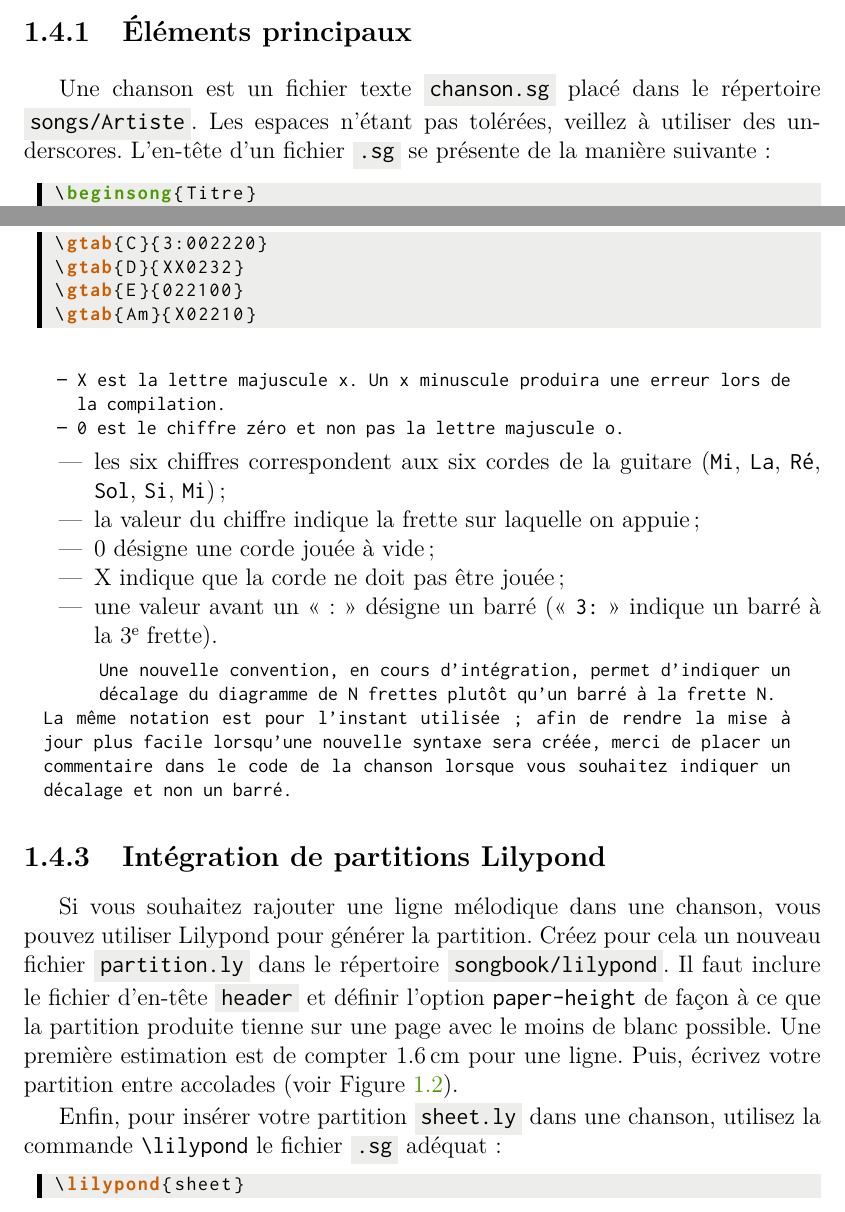
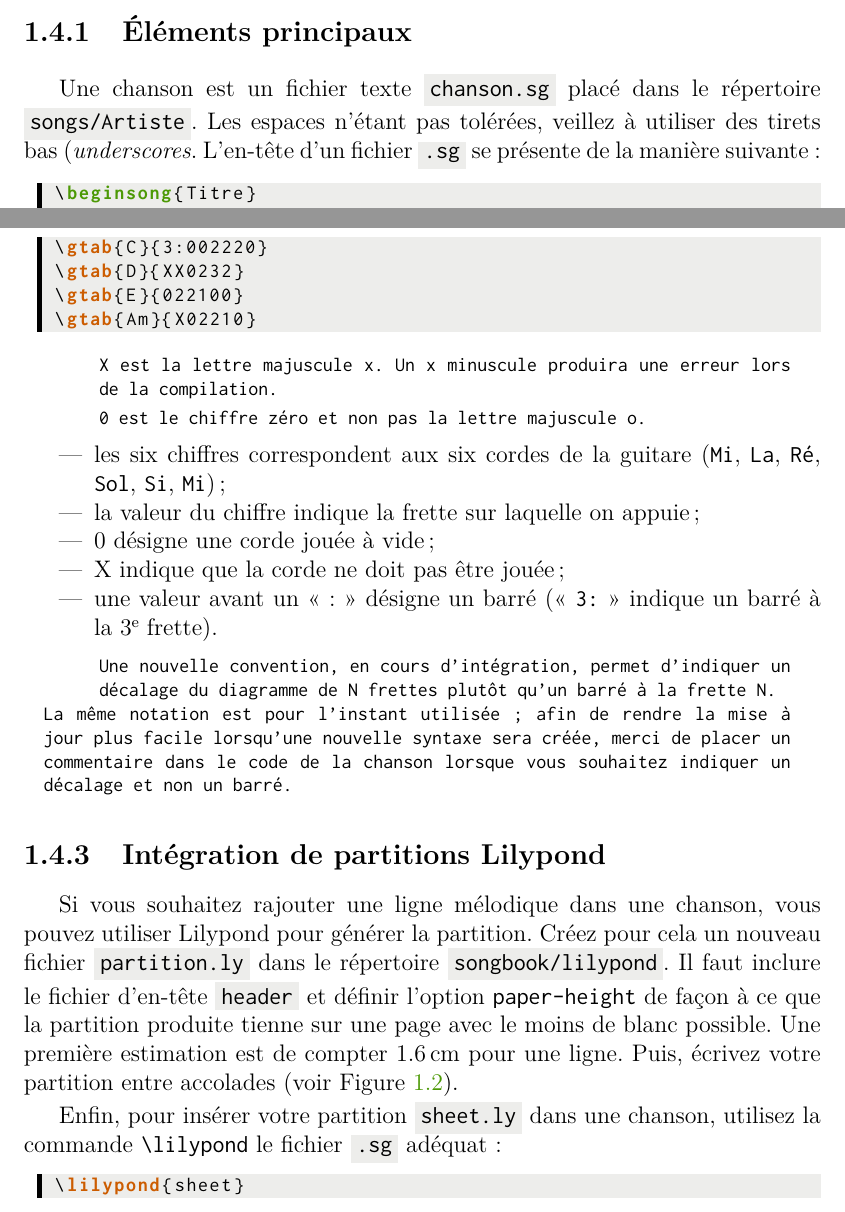
Before and after one commit to patacrep/patacrep-doc, a LaTeX document (main.tex, which reads tex/songbook-fr.tex): two parts of pages 14 and 17 of 27, joined at a grey line, cut so that both start at the same text. Compiled offline with pdfLaTeX.

Commit message:
[doc-fr] Misc. fixes

```diff
--- a/tex/songbook-fr.tex
+++ b/tex/songbook-fr.tex
@@ -393,7 +393,8 @@ make mybook.pdf
 
 Une chanson est un fichier texte \file{chanson.sg} placé dans
 le répertoire \directory{songs/Artiste}. Les espaces n'étant pas
-tolérées, veillez à utiliser des underscores. L'en-tête d'un fichier
+tolérées, veillez à utiliser des tirets bas (\emph{underscores}.
+L'en-tête d'un fichier
 \ext{sg} se présente de la manière suivante~:
 
 \begin{songbook}
@@ -559,10 +561,9 @@ quelques exemples classiques~:
 \end{songbook}
 
 \begin{nota}
-  \begin{itemize}
-  \item X est la lettre majuscule x. Un x minuscule produira une erreur lors de la compilation.
-  \item 0 est le chiffre zéro et non pas la lettre majuscule o.
-  \end{itemize}
+  X est la lettre majuscule x. Un x minuscule produira une erreur lors de la compilation.
+
+  0 est le chiffre zéro et non pas la lettre majuscule o.
 \end{nota}
 
 \begin{itemize}
```
Also changed, not shown: tex/songbook-fr.tex (3 more changed lines).
